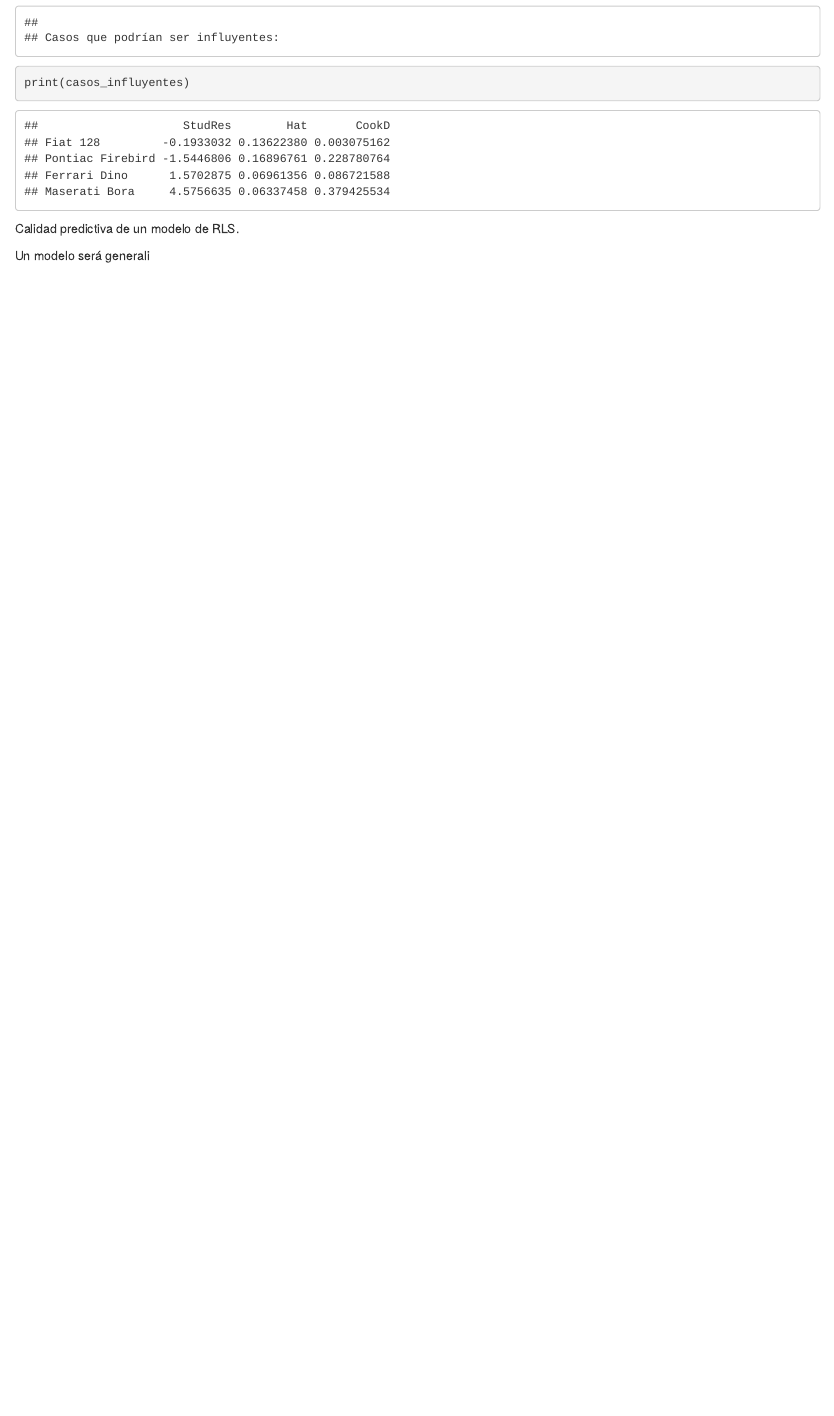
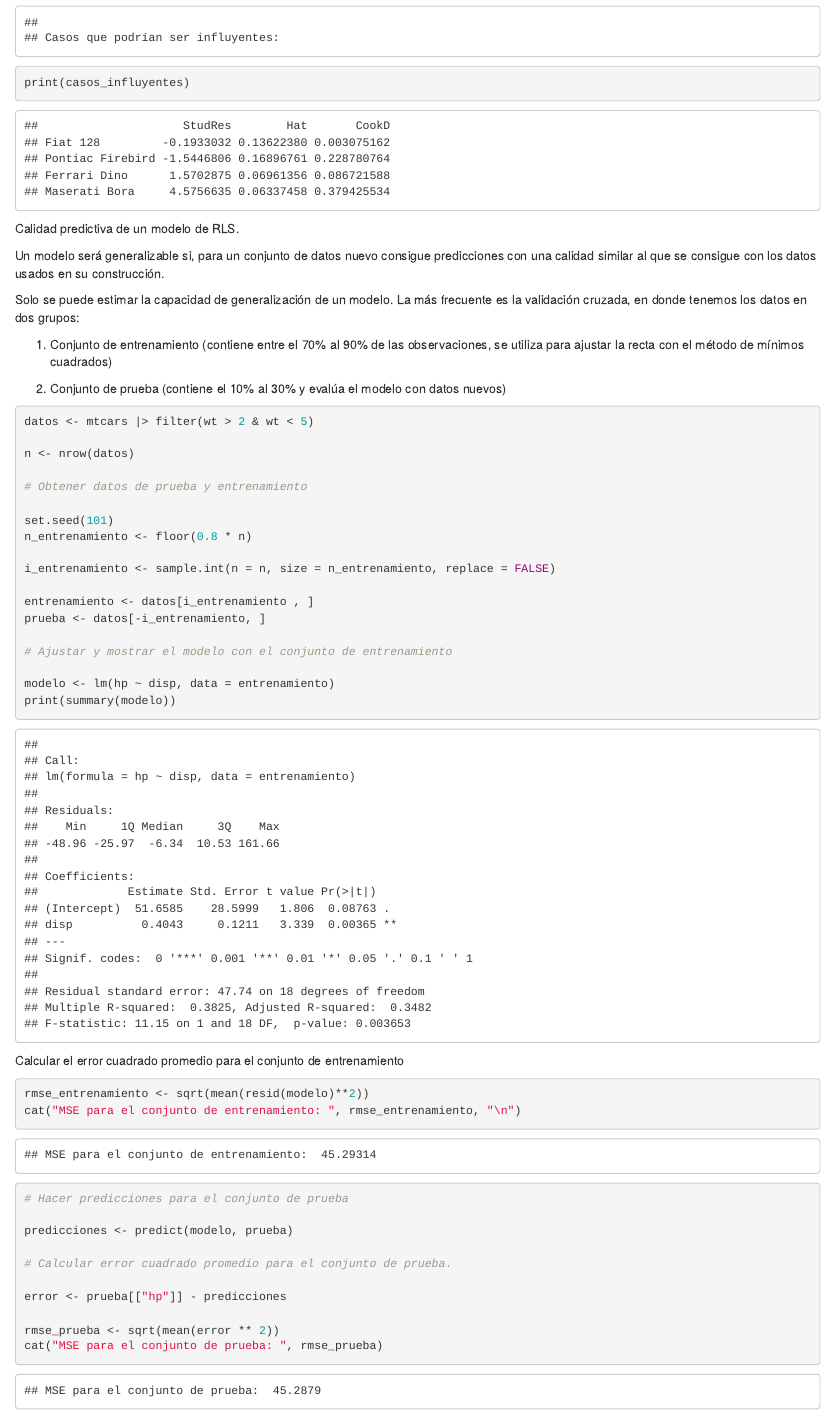
Before and after one commit to thxmohamed/Inferencial, an R Markdown document (PEP 2/Resumen lecturas/Lectura13.Rmd): the page in a window 1100 px wide, from 8820 px down. Rendered offline with R 4.5, knitr and Pandoc, with nearby package versions.

Commit message:
Lectura 13 completa

````diff
--- a/PEP 2/Resumen lecturas/Lectura13.Rmd
+++ b/PEP 2/Resumen lecturas/Lectura13.Rmd
@@ -202,4 +202,51 @@ print(casos_influyentes)
 
 Calidad predictiva de un modelo de RLS.
 
-Un modelo será generali
+Un modelo será generalizable si, para un conjunto de datos nuevo consigue predicciones con una calidad similar al que se consigue con los datos usados en su construcción.
+
+Solo se puede estimar la capacidad de generalización de un modelo. La más frecuente es la validación cruzada, en donde tenemos los datos en dos grupos:
+
+1) Conjunto de entrenamiento (contiene entre el 70% al 90% de las observaciones, se utiliza para ajustar la recta con el método de mínimos cuadrados)
+
+2) Conjunto de prueba (contiene el 10% al 30% y evalúa el modelo con datos nuevos)
+
+```{r}
+
+datos <- mtcars |> filter(wt > 2 & wt < 5)
+
+n <- nrow(datos)
+
+# Obtener datos de prueba y entrenamiento
+
+set.seed(101)
+n_entrenamiento <- floor(0.8 * n)
+
+i_entrenamiento <- sample.int(n = n, size = n_entrenamiento, replace = FALSE)
+
+entrenamiento <- datos[i_entrenamiento , ]
+prueba <- datos[-i_entrenamiento, ]
+
+# Ajustar y mostrar el modelo con el conjunto de entrenamiento
+
+modelo <- lm(hp ~ disp, data = entrenamiento)
+print(summary(modelo))
+
+```
+Calcular el error cuadrado promedio para el conjunto de entrenamiento
+
+```{r}
+rmse_entrenamiento <- sqrt(mean(resid(modelo)**2))
+cat("MSE para el conjunto de entrenamiento: ", rmse_entrenamiento, "\n")
+
+# Hacer predicciones para el conjunto de prueba
+
+predicciones <- predict(modelo, prueba)
+
+# Calcular error cuadrado promedio para el conjunto de prueba.
+
+error <- prueba[["hp"]] - predicciones
+
+rmse_prueba <- sqrt(mean(error ** 2))
+cat("MSE para el conjunto de prueba: ", rmse_prueba)
+
+```
````
